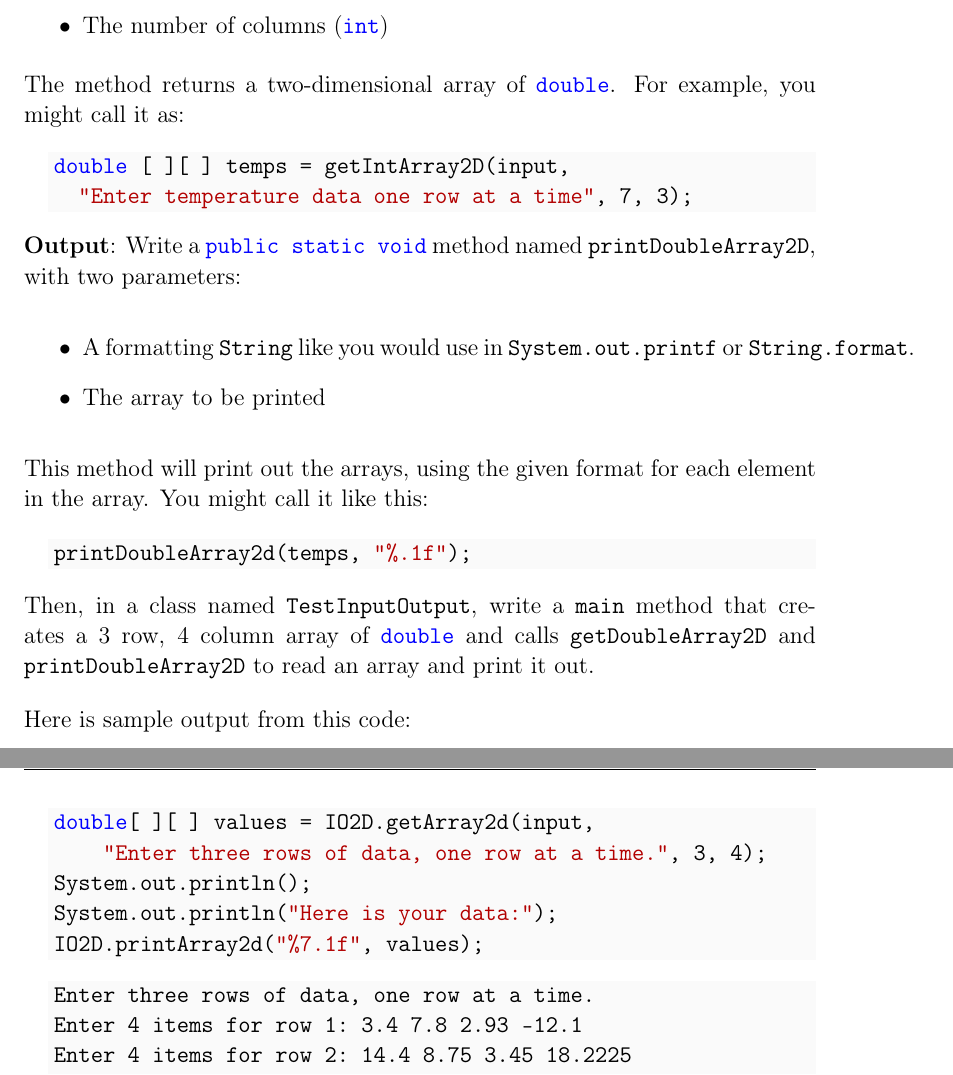
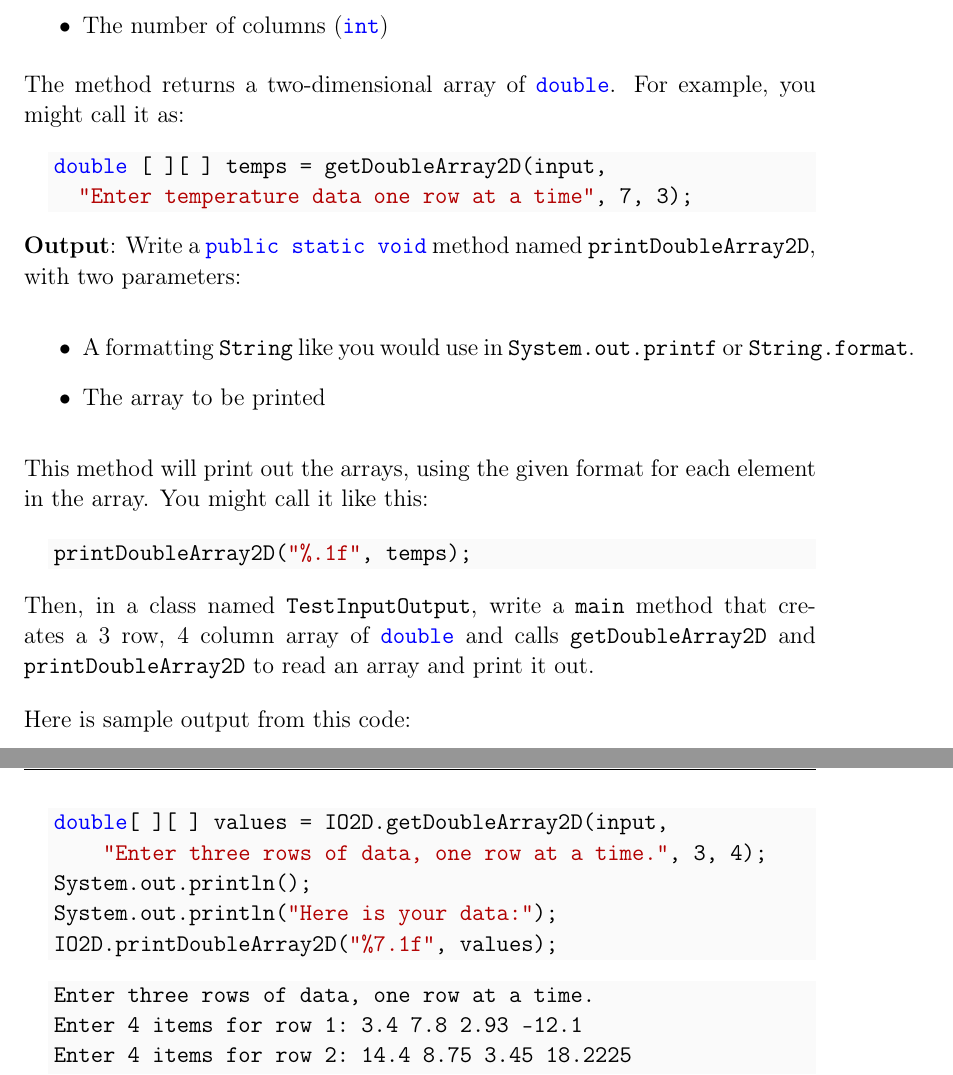
Before and after one commit to jdeisenberg/ThinkJava2Exercises, a LaTeX thesis (thinkjava2ex.tex, which reads ch15.tex): two parts of pages 148 and 149 of 197, joined at a grey line, cut so that both start at the same text. Compiled offline with pdfLaTeX; a LaTeX package or settings file that is missing is left out.

Commit message:
Make names of IO methods consistent and correct.

```diff
--- a/ch15.tex
+++ b/ch15.tex
@@ -102,7 +102,7 @@ In this exercise, you'll write methods for doing input and output of a two-dimen
 The method returns a two-dimensional array of \java{double}. For example, you might call it as:
 
 \begin{code}
-double [ ][ ] temps = getIntArray2D(input,
+double [ ][ ] temps = getDoubleArray2D(input,
   "Enter temperature data one row at a time", 7, 3);
 \end{code}
 
@@ -116,7 +116,7 @@ This method will print out the arrays, using the given format for each element i
 like this:
 
 \begin{code}
-printDoubleArray2d(temps, "%.1f");
+printDoubleArray2D("%.1f", temps);
 \end{code}
 
 Then, in a class named \java{TestInputOutput}, write a \java{main} method that creates a 3 row, 4 column array of \java{double} and calls \java{getDoubleArray2D} and \java{printDoubleArray2D} to read an array and print it out.
@@ -124,11 +124,11 @@ Then, in a class named \java{TestInputOutput}, write a \java{main} method that c
 Here is sample output from this code:
 
 \begin{code}
-double[ ][ ] values = IO2D.getArray2d(input,
+double[ ][ ] values = IO2D.getDoubleArray2D(input,
     "Enter three rows of data, one row at a time.", 3, 4);
 System.out.println();
 System.out.println("Here is your data:");
-IO2D.printArray2d("%7.1f", values);
+IO2D.printDoubleArray2D("%7.1f", values);
 \end{code}
 
 \begin{stdout}
```
